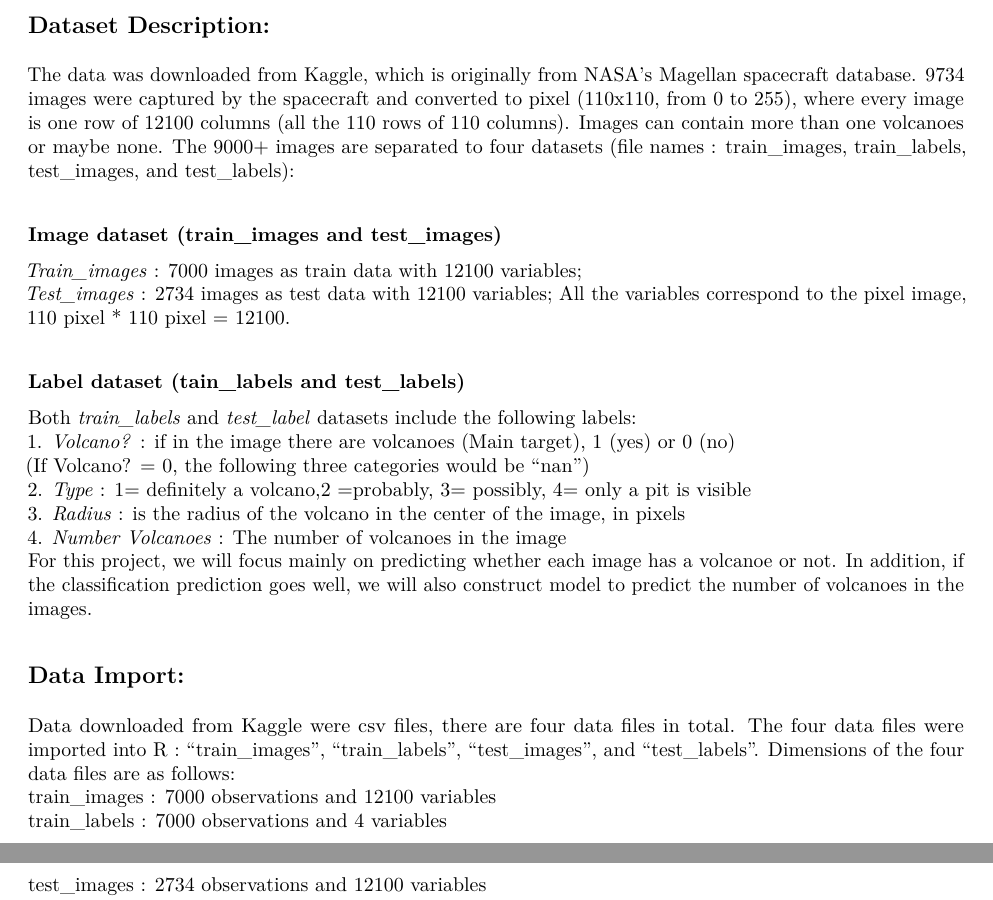
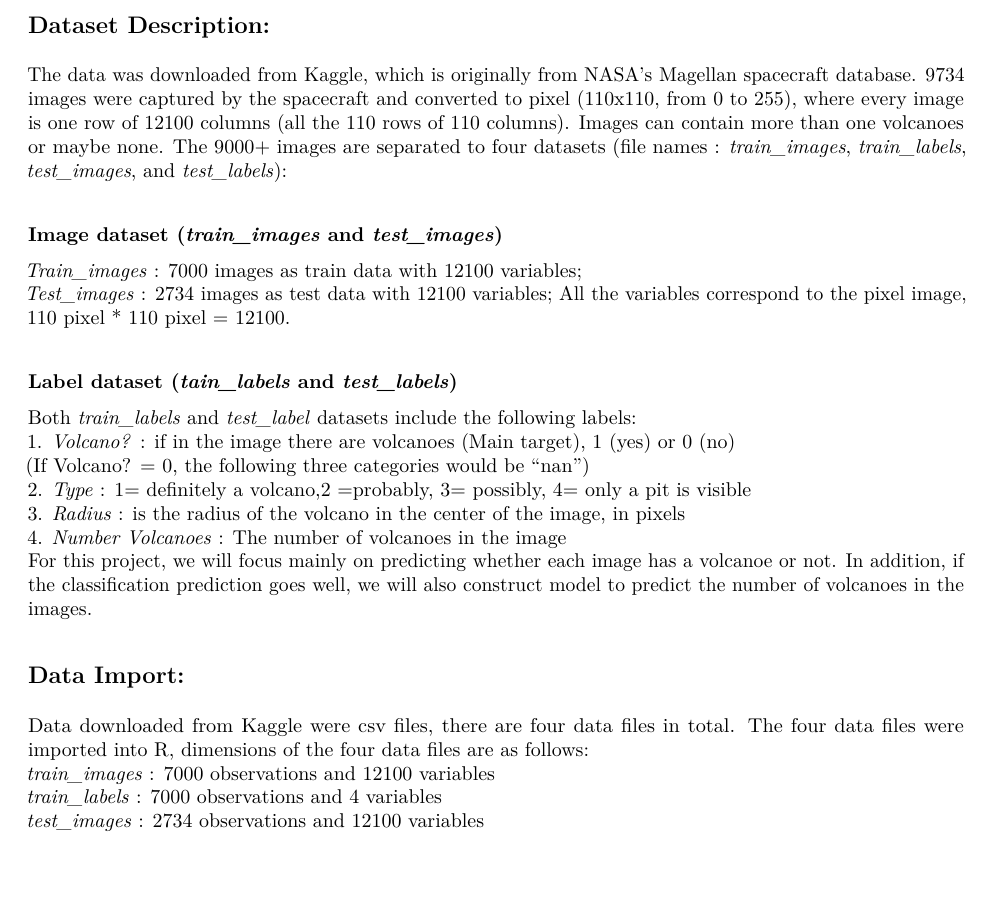
Before and after one commit to wanghao98/Volcanoes-Project, an R Markdown document (Project_proposal.Rmd): two parts of pages 1 and 2 of 4 before the commit and part of page 1 of 4 after it, the two joined at a grey line, cut so that both start at the same text. The pictures show the output file Project_proposal.pdf that the author committed with the source.

Commit message:
Minor formating, adding italics to all the places were the filenames are mentioned (may be more clear, to avoid confusion)

```diff
--- a/Project_proposal.Rmd
+++ b/Project_proposal.Rmd
@@ -12,14 +12,14 @@ output:
 
 ## Dataset Description:
 The data was downloaded from Kaggle, which is originally from NASA's Magellan spacecraft database. 9734 images were captured by the spacecraft and converted to pixel (110x110, from 0 to 255), where every image is one row of 12100 columns (all the 110 rows of 110 columns). Images can contain more than one volcanoes or maybe none.
-The 9000+ images are separated to four datasets (file names : train_images, train_labels, test_images, and test_labels):
+The 9000+ images are separated to four datasets (file names : *train_images*, *train_labels*, *test_images*, and *test_labels*):
 
-#### Image dataset (train_images and test_images)
+#### Image dataset (*train_images* and *test_images*)
 *Train_images* : 7000 images as train data with 12100 variables;
 *Test_images* : 2734 images as test data with 12100 variables;
 All the variables correspond to the pixel image, 110 pixel * 110 pixel = 12100.
 
-#### Label dataset (tain_labels and test_labels)
+#### Label dataset (*tain_labels* and *test_labels*)
 Both *train_labels* and *test_label* datasets include the following labels:
 1. *Volcano?* : if in the image there are volcanoes (Main target), 1 (yes) or 0 (no)
 (If Volcano? = 0, the following three categories would be "nan")
@@ -29,7 +29,7 @@ Both *train_labels* and *test_label* datasets include the following labels:
 For this project, we will focus mainly on predicting whether each image has a volcanoe or not. In addition, if the classification prediction goes well, we will also construct model to predict the number of volcanoes in the images.
 
 ## Data Import:
-Data downloaded from Kaggle were csv files, there are four data files in total. The four data files were imported into R : "train_images", "train_labels", "test_images", and "test_labels". Dimensions of the four data files are as follows:
-train_images : 7000 observations and 12100 variables
-train_labels : 7000 observations and 4 variables
-test_images : 2734 observations and 12100 variables
+Data downloaded from Kaggle were csv files, there are four data files in total. The four data files were imported into R, dimensions of the four data files are as follows:
+*train_images* : 7000 observations and 12100 variables
+*train_labels* : 7000 observations and 4 variables
+*test_images* : 2734 observations and 12100 variables
```
Also changed, not shown: Project_proposal.pdf, Project_proposal.Rmd (14 more changed lines).
